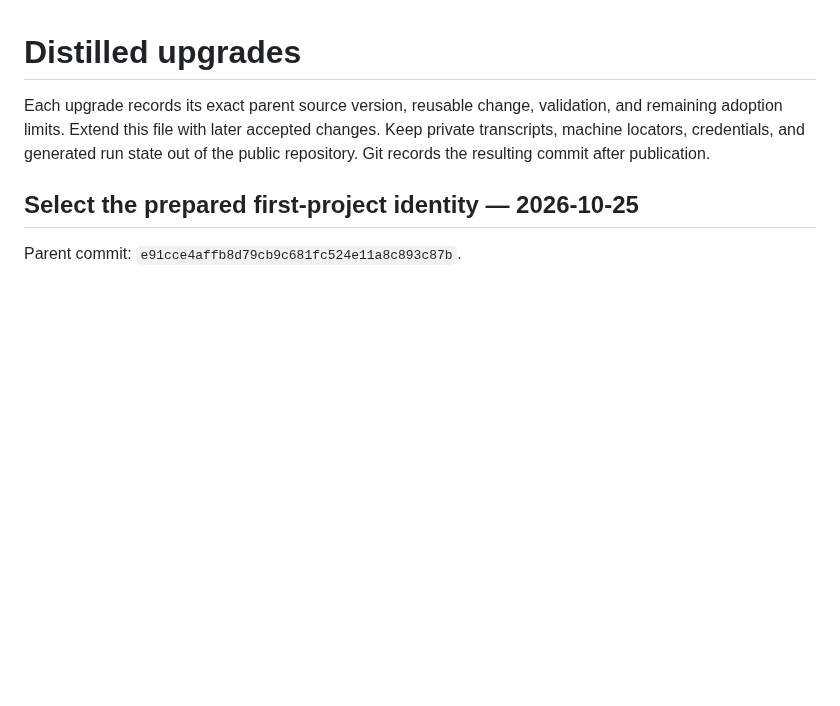
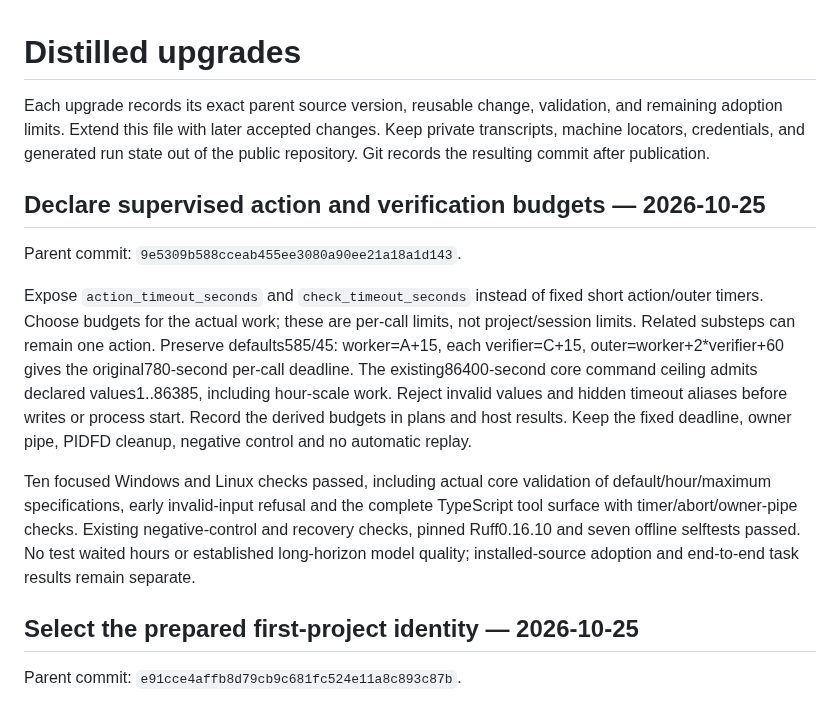
Before and after one commit to scruge1/lowvram-agentic-harness, a Markdown page: UPGRADES.md, the part around the change. Rendered like a GitHub page; blank space fills up the shorter version.

Commit message:
Document task-specific long-operation budgets

```diff
--- a/UPGRADES.md
+++ b/UPGRADES.md
@@ -4,6 +4,27 @@ Each upgrade records its exact parent source version, reusable change, validatio
 and remaining adoption limits. Extend this file with later accepted changes.
 Keep private transcripts, machine locators, credentials, and generated run state
 out of the public repository. Git records the resulting commit after publication.
+
+## Declare supervised action and verification budgets — 2026-10-25
+
+Parent commit: `9e5309b588cceab455ee3080a90ee21a18a1d143`.
+
+Expose `action_timeout_seconds` and `check_timeout_seconds` instead of fixed
+short action/outer timers. Choose budgets for the actual work; these are per-call
+limits, not project/session limits. Related substeps can remain one action.
+Preserve defaults585/45: worker=A+15, each verifier=C+15, outer=worker+2*verifier+60
+gives the original780-second per-call deadline. The existing86400-second core
+command ceiling admits declared values1..86385, including hour-scale work.
+Reject invalid values and hidden timeout aliases before writes or process start.
+Record the derived budgets in plans and host results. Keep the fixed deadline,
+owner pipe, PIDFD cleanup, negative control and no automatic replay.
+
+Ten focused Windows and Linux checks passed, including actual core validation
+of default/hour/maximum specifications, early invalid-input refusal and the
+complete TypeScript tool surface with timer/abort/owner-pipe checks. Existing
+negative-control and recovery checks, pinned Ruff0.16.10 and seven offline
+selftests passed. No test waited hours or established long-horizon model quality;
+installed-source adoption and end-to-end task results remain separate.
 
 ## Select the prepared first-project identity — 2026-10-25
 
```
Also changed, not shown: AGENT-HOME.md (+9 -0 lines).
